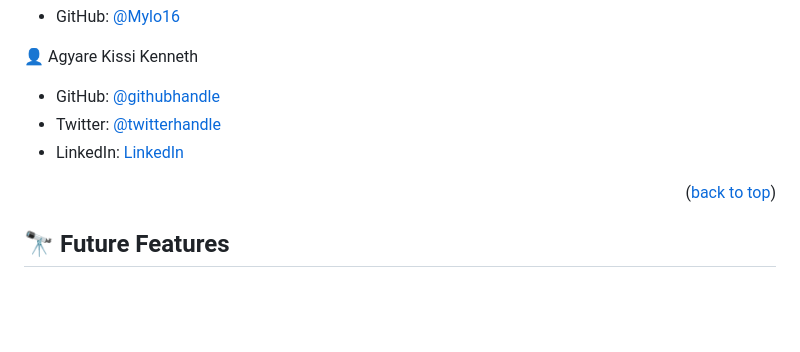
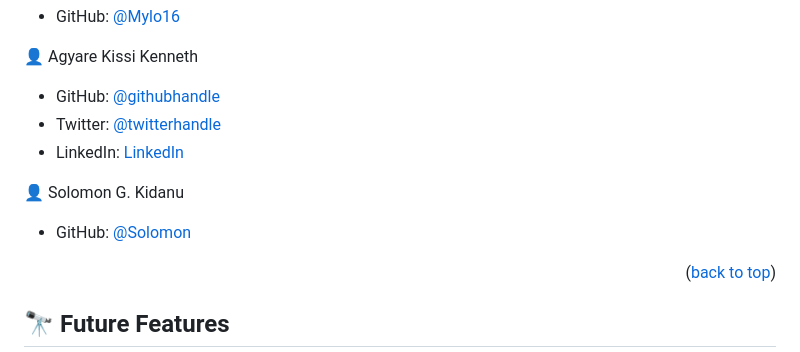
Before and after one commit to smunoz1988/Portfolio-mobile-first, a Markdown page: README.md, the part around the change. Rendered like a GitHub page; blank space fills up the shorter version.

```diff
--- a/README.md
+++ b/README.md
@@ -137,6 +137,11 @@ Colaborators:
 - Twitter: [@twitterhandle](https://twitter.com/KissiKenneth)
 - LinkedIn: [LinkedIn](https://www.linkedin.com/in/kenneth-agyare-kissi-673a01186/)
 
+👤 Solomon G. Kidanu
+
+- GitHub: [@Solomon](https://github.com/solog0039)
+
+
 <p align="right">(<a href="#readme-top">back to top</a>)</p>
 
 ## 🔭 Future Features <a name="future-features"></a>
```
